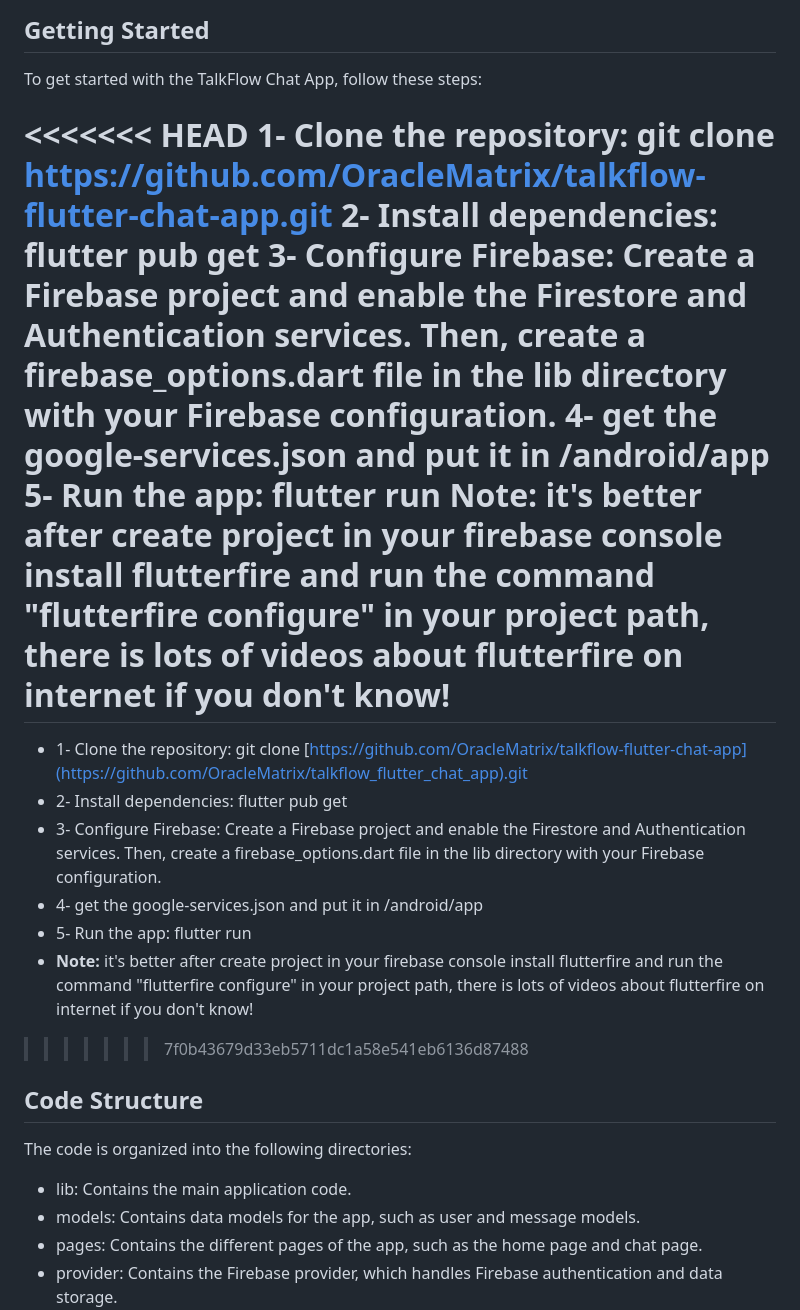
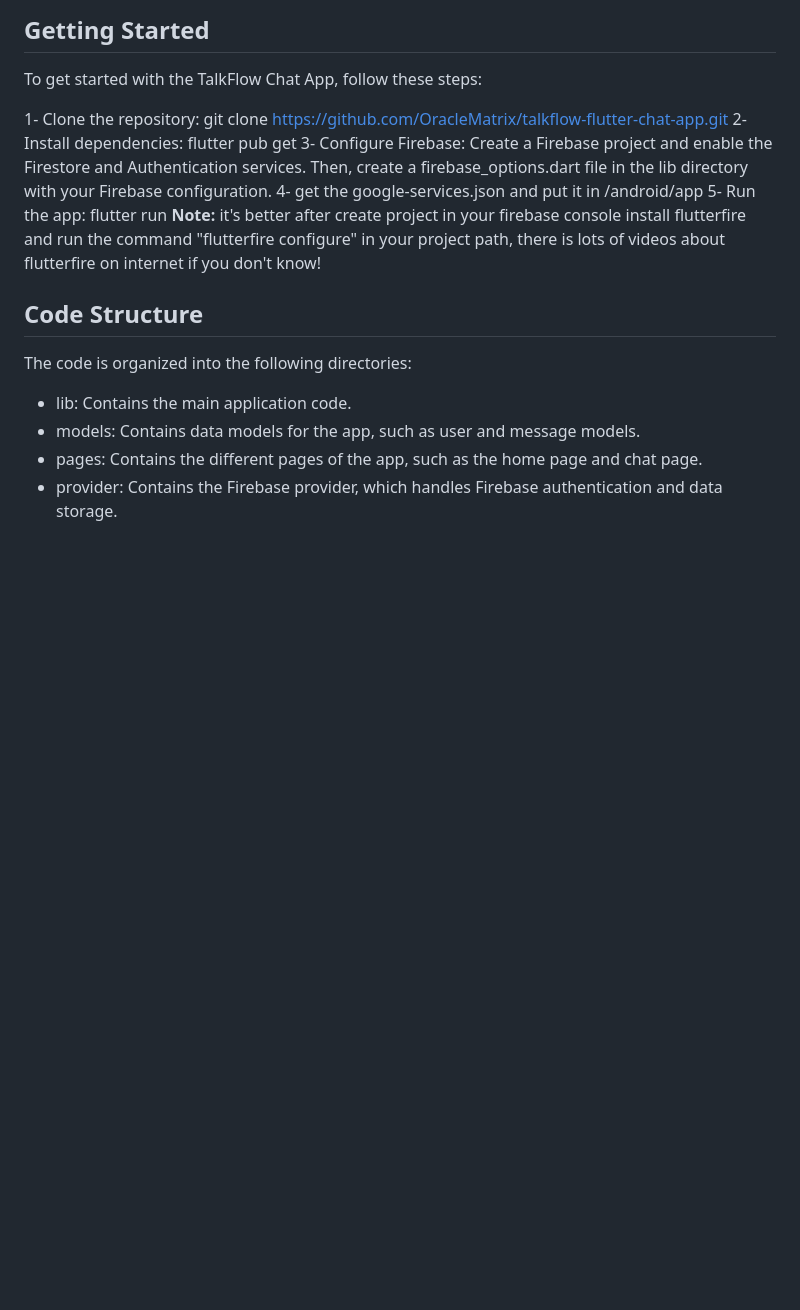
Before and after one commit to OracleMatrix/talkflow_flutter_chat_app, a Markdown page: README.md, the part around the change. Drawn GitHub-style; blank space fills up the shorter version.

```diff
--- a/README.md
+++ b/README.md
@@ -25,7 +25,6 @@ A real-time chat application built with Flutter and Firebase.
 
 To get started with the TalkFlow Chat App, follow these steps:
 
-<<<<<<< HEAD
 1- Clone the repository: git clone https://github.com/OracleMatrix/talkflow-flutter-chat-app.git
 2- Install dependencies: flutter pub get
 3- Configure Firebase: Create a Firebase project and enable the Firestore and Authentication
@@ -36,14 +35,7 @@ configuration.
 **Note:** it's better after create project in your firebase console install flutterfire and run the
 command "flutterfire configure" in your project path, there is lots of videos about flutterfire on
 internet if you don't know!
-=======
-* 1- Clone the repository: git clone [https://github.com/OracleMatrix/talkflow-flutter-chat-app](https://github.com/OracleMatrix/talkflow_flutter_chat_app).git
-* 2- Install dependencies: flutter pub get
-* 3- Configure Firebase: Create a Firebase project and enable the Firestore and Authentication services. Then, create a firebase_options.dart file in the lib directory with your Firebase configuration.
-* 4- get the google-services.json and put it in /android/app
-* 5- Run the app: flutter run
-* **Note:** it's better after create project in your firebase console install flutterfire and run the command "flutterfire configure" in your project path, there is lots of videos about flutterfire on internet if you don't know!
->>>>>>> 7f0b43679d33eb5711dc1a58e541eb6136d87488
+
 
 ## Code Structure
 
```
